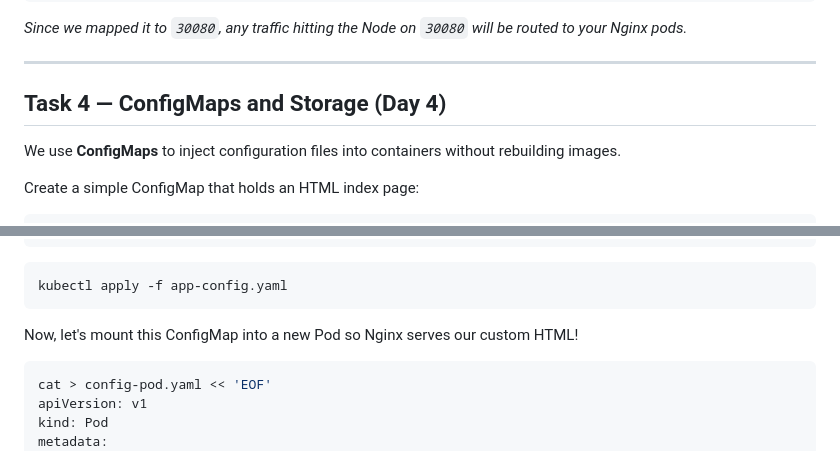
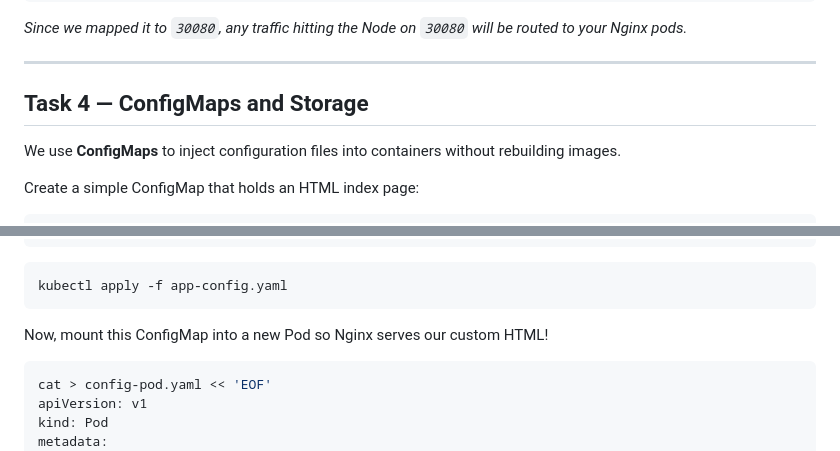
Before and after one commit to florayuyuun123/devops-platform, a Markdown page: labs/phase-7-kubernetes/LAB.md, 2 parts joined by grey strips. Rendered like a GitHub page.

````diff
--- a/labs/phase-7-kubernetes/LAB.md
+++ b/labs/phase-7-kubernetes/LAB.md
@@ -94,7 +94,7 @@ kubectl get services
 
 ---
 
-## Task 4 — ConfigMaps and Storage (Day 4)
+## Task 4 — ConfigMaps and Storage
 
 We use **ConfigMaps** to inject configuration files into containers without rebuilding images.
 
@@ -115,7 +115,7 @@ EOF
 kubectl apply -f app-config.yaml
 ```
 
-Now, let's mount this ConfigMap into a new Pod so Nginx serves our custom HTML!
+Now, mount this ConfigMap into a new Pod so Nginx serves our custom HTML!
 ```bash
 cat > config-pod.yaml << 'EOF'
 apiVersion: v1
````
Also changed, not shown: other parts of labs/phase-7-kubernetes/LAB.md (+112 -12 lines).
